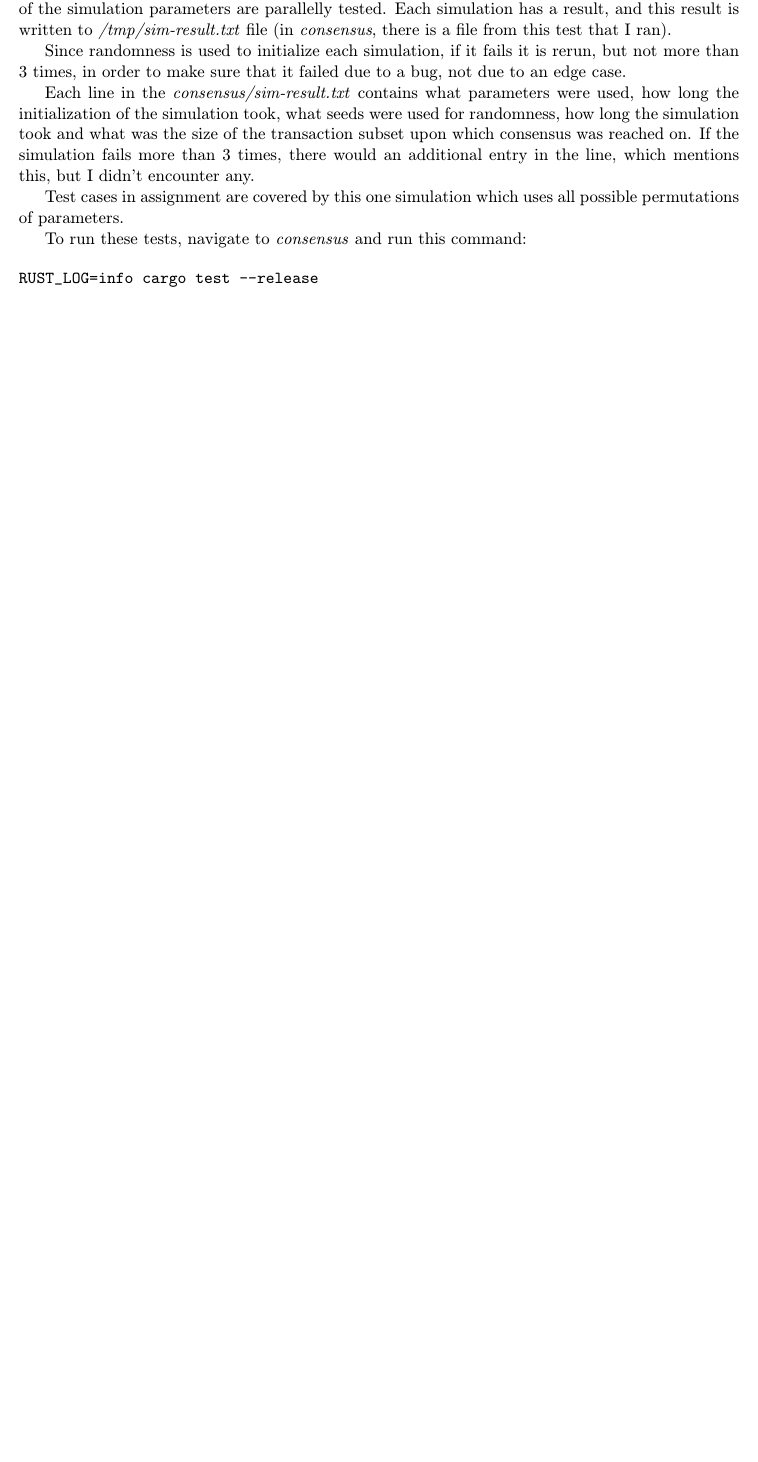
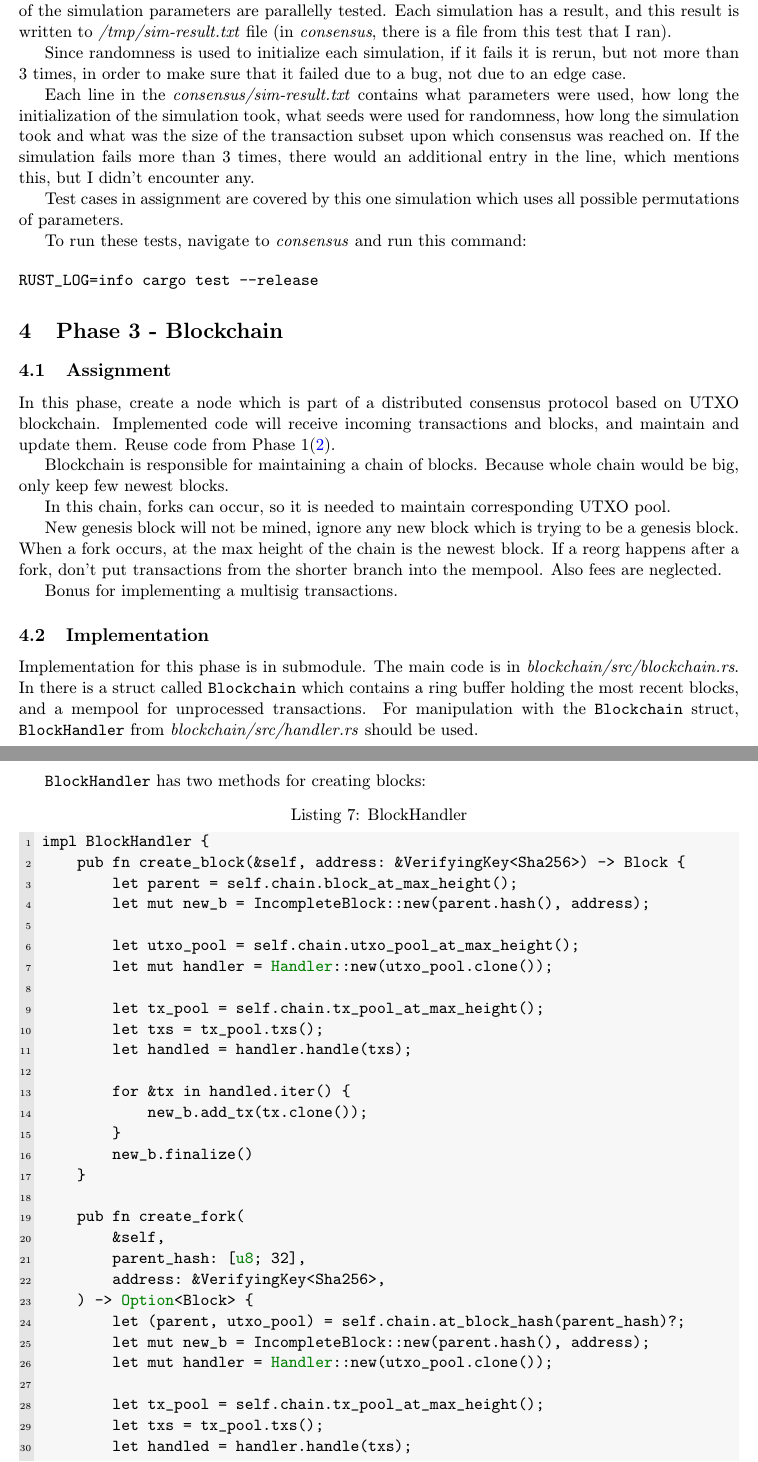
Before and after one commit to Nesquiko/FIITChain, a LaTeX document (docs/latex/doc.tex, which reads docs/latex/phase3.tex): part of page 9 of 9 before the commit and two parts of pages 9 and 10 of 12 after it, the two joined at a grey line, cut so that both start at the same text, the shorter picture padded with empty space. Compiled offline with pdfLaTeX.

Commit message:
phase 3 and conclusion

```diff
--- /dev/null
+++ b/docs/latex/phase3.tex
@@ -0,0 +1,66 @@
+\section{Phase 3 - Blockchain}
+
+\subsection{Assignment}
+
+In this phase, create a node which is part of a distributed consensus protocol
+based on UTXO blockchain. Implemented code will receive incoming transactions and
+blocks, and maintain and update them. Reuse code from Phase 1(\ref{phase1}).
+
+Blockchain is responsible for maintaining a chain of blocks. Because whole
+chain would be big, only keep few newest blocks.
+
+In this chain, forks can occur, so it is needed to maintain corresponding
+UTXO pool.
+
+New genesis block will not be mined, ignore any new block which is trying to be
+a genesis block. When a fork occurs, at the max height of the chain is the newest
+block. If a reorg happens after a fork, don't put transactions from the shorter
+branch into the mempool. Also fees are neglected.
+
+Bonus for implementing a multisig transactions.
+
+\subsection{Implementation}
+
+Implementation for this phase is in submodule. The main
+code is in \emph{blockchain/src/blockchain.rs}. In there is a struct called
+\texttt{Blockchain} which contains a ring buffer holding the most recent
+blocks, and a mempool for unprocessed transactions. For manipulation with
+the \texttt{Blockchain} struct, \texttt{BlockHandler} from \emph{blockchain/src/handler.rs}
+should be used.
+
+\pagebreak
+\texttt{BlockHandler} has two methods for creating blocks:
+
+\begin{lstlisting}[language=Rust, style=boxed, caption={BlockHandler}]
+impl BlockHandler {
+    pub fn create_block(&self, address: &VerifyingKey<Sha256>) -> Block {
+        let parent = self.chain.block_at_max_height();
+        let mut new_b = IncompleteBlock::new(parent.hash(), address);
+
+        let utxo_pool = self.chain.utxo_pool_at_max_height();
+        let mut handler = Handler::new(utxo_pool.clone());
+
+        let tx_pool = self.chain.tx_pool_at_max_height();
+        let txs = tx_pool.txs();
+        let handled = handler.handle(txs);
+
+        for &tx in handled.iter() {
+            new_b.add_tx(tx.clone());
+        }
+        new_b.finalize()
+    }
+
+    pub fn create_fork(
+        &self,
+        parent_hash: [u8; 32],
+        address: &VerifyingKey<Sha256>,
+    ) -> Option<Block> {
+        let (parent, utxo_pool) = self.chain.at_block_hash(parent_hash)?;
+        let mut new_b = IncompleteBlock::new(parent.hash(), address);
+        let mut handler = Handler::new(utxo_pool.clone());
+
+        let tx_pool = self.chain.tx_pool_at_max_height();
+        let txs = tx_pool.txs();
+        let handled = handler.handle(txs);
+
+        for &tx in handled.iter() {
```
Also changed, not shown: docs/latex/conclusion.tex (added, +16 -0 lines), docs/latex/doc.tex (+4 -0 lines), docs/latex/phase1.tex (+1 -1 lines), docs/latex/doc.pdf, docs/latex/phase3.tex (70 more changed lines).
